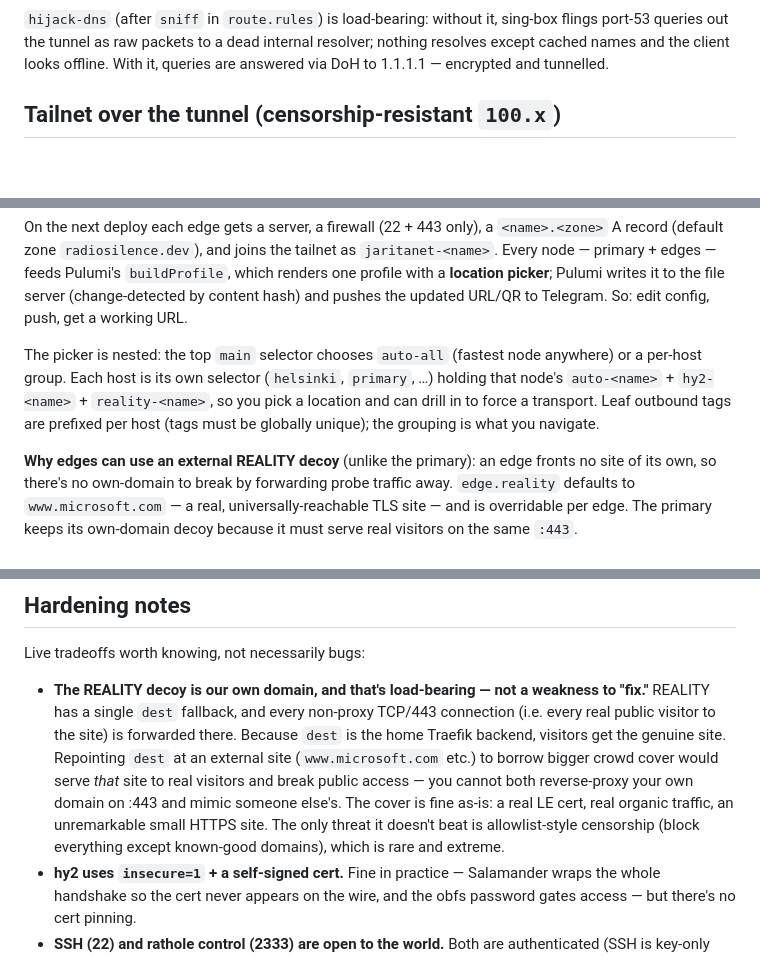
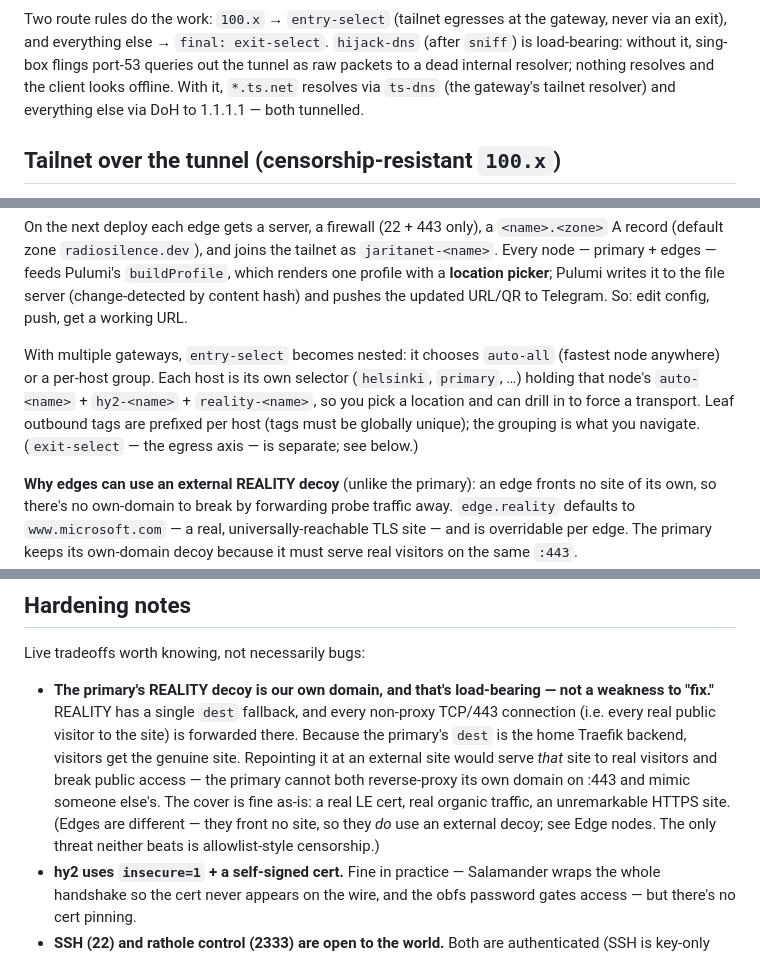
Before and after one commit to radiosilence/jaritanet, a Markdown page: docs/architecture.md, 3 parts joined by grey strips. Drawn GitHub-style; blank space fills up the shorter version.

````diff
--- a/docs/architecture.md
+++ b/docs/architecture.md
@@ -183,9 +190,12 @@ flowchart TD
 ```
 
-`hijack-dns` (after `sniff` in `route.rules`) is load-bearing: without it,
-sing-box flings port-53 queries out the tunnel as raw packets to a dead internal
-resolver; nothing resolves except cached names and the client looks offline.
-With it, queries are answered via DoH to 1.1.1.1 — encrypted and tunnelled.
+Two route rules do the work: `100.x` → `entry-select` (tailnet egresses at the
+gateway, never via an exit), and everything else → `final: exit-select`.
+`hijack-dns` (after `sniff`) is load-bearing: without it, sing-box flings
+port-53 queries out the tunnel as raw packets to a dead internal resolver;
+nothing resolves and the client looks offline. With it, `*.ts.net` resolves via
+`ts-dns` (the gateway's tailnet resolver) and everything else via DoH to
+1.1.1.1 — both tunnelled.
 
 ## Tailnet over the tunnel (censorship-resistant `100.x`)
 
@@ -256,12 +266,13 @@ tailnet as `jaritanet-<name>`. Every node — primary + edges — feeds Pulumi's
 writes it to the file server (change-detected by content hash) and pushes the
 updated URL/QR to Telegram. So: edit config, push, get a working URL.
 
-The picker is nested: the top `main` selector chooses `auto-all` (fastest node
-anywhere) or a per-host group. Each host is its own selector (`helsinki`,
-`primary`, …) holding that node's `auto-<name>` + `hy2-<name>` + `reality-<name>`,
-so you pick a location and can drill in to force a transport. Leaf outbound tags
-are prefixed per host (tags must be globally unique); the grouping is what you
-navigate.
+With multiple gateways, `entry-select` becomes nested: it chooses `auto-all`
+(fastest node anywhere) or a per-host group. Each host is its own selector
+(`helsinki`, `primary`, …) holding that node's `auto-<name>` + `hy2-<name>` +
+`reality-<name>`, so you pick a location and can drill in to force a transport.
+Leaf outbound tags are prefixed per host (tags must be globally unique); the
+grouping is what you navigate. (`exit-select` — the egress axis — is separate;
+see below.)
 
 **Why edges can use an external REALITY decoy** (unlike the primary): an edge
 fronts no site of its own, so there's no own-domain to break by forwarding
@@ -322,17 +333,16 @@ multiple rathole gateways exist, `port` must be identical across them.)
 
 Live tradeoffs worth knowing, not necessarily bugs:
 
-- **The REALITY decoy is our own domain, and that's load-bearing — not a
-  weakness to "fix."** REALITY has a single `dest` fallback, and every non-proxy
-  TCP/443 connection (i.e. every real public visitor to the site) is forwarded
-  there. Because `dest` is the home Traefik backend, visitors get the genuine
-  site. Repointing `dest` at an external site (`www.microsoft.com` etc.) to
-  borrow bigger crowd cover would serve *that* site to real visitors and break
-  public access — you cannot both reverse-proxy your own domain on :443 and
-  mimic someone else's. The cover is fine as-is: a real LE cert, real organic
-  traffic, an unremarkable small HTTPS site. The only threat it doesn't beat is
-  allowlist-style censorship (block everything except known-good domains), which
-  is rare and extreme.
+- **The primary's REALITY decoy is our own domain, and that's load-bearing —
+  not a weakness to "fix."** REALITY has a single `dest` fallback, and every
+  non-proxy TCP/443 connection (i.e. every real public visitor to the site) is
+  forwarded there. Because the primary's `dest` is the home Traefik backend,
+  visitors get the genuine site. Repointing it at an external site would serve
+  *that* site to real visitors and break public access — the primary cannot both
+  reverse-proxy its own domain on :443 and mimic someone else's. The cover is
+  fine as-is: a real LE cert, real organic traffic, an unremarkable HTTPS site.
+  (Edges are different — they front no site, so they *do* use an external decoy;
+  see Edge nodes. The only threat neither beats is allowlist-style censorship.)
 - **hy2 uses `insecure=1` + a self-signed cert.** Fine in practice — Salamander
   wraps the whole handshake so the cert never appears on the wire, and the obfs
   password gates access — but there's no cert pinning.
````
Also changed, not shown: other parts of docs/architecture.md (+22 -15 lines), CLAUDE.md (+1 -2 lines), README.md (+56 -41 lines).
